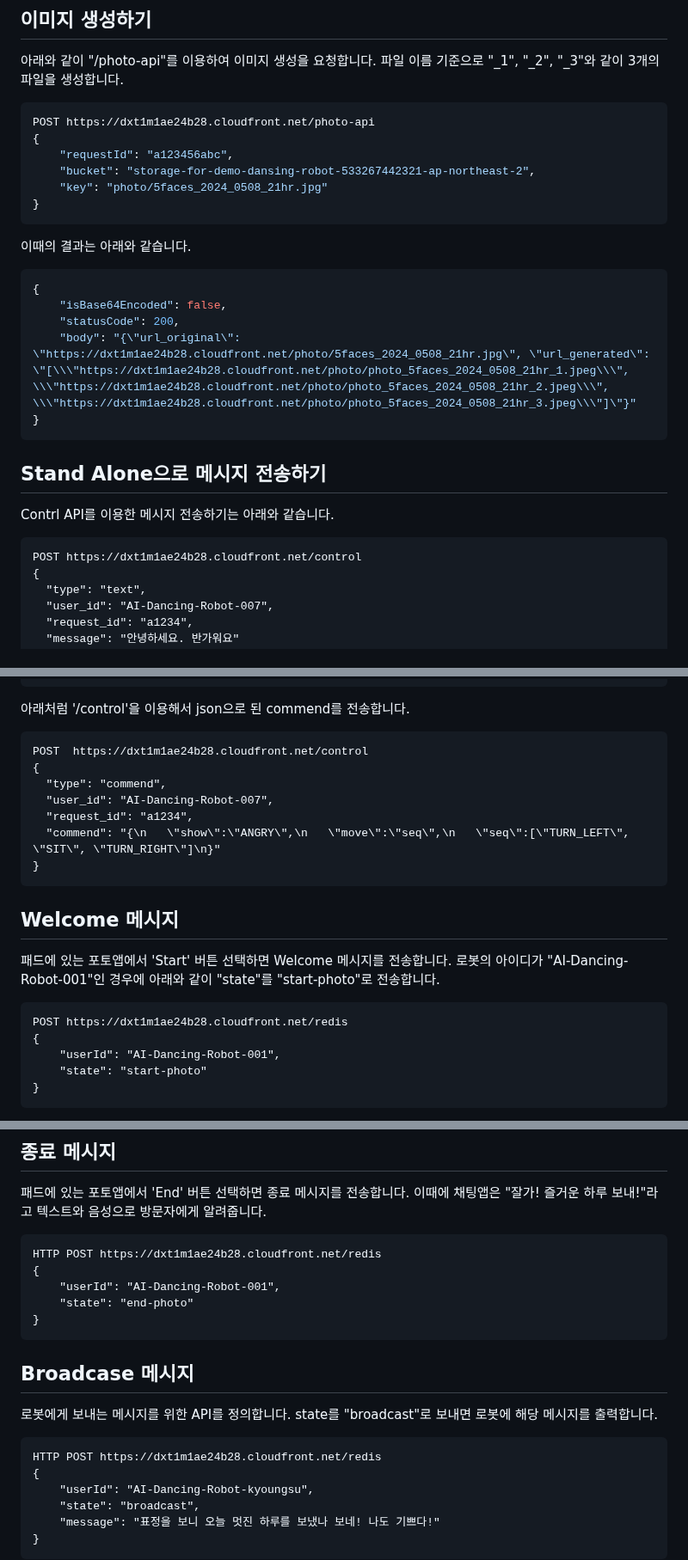
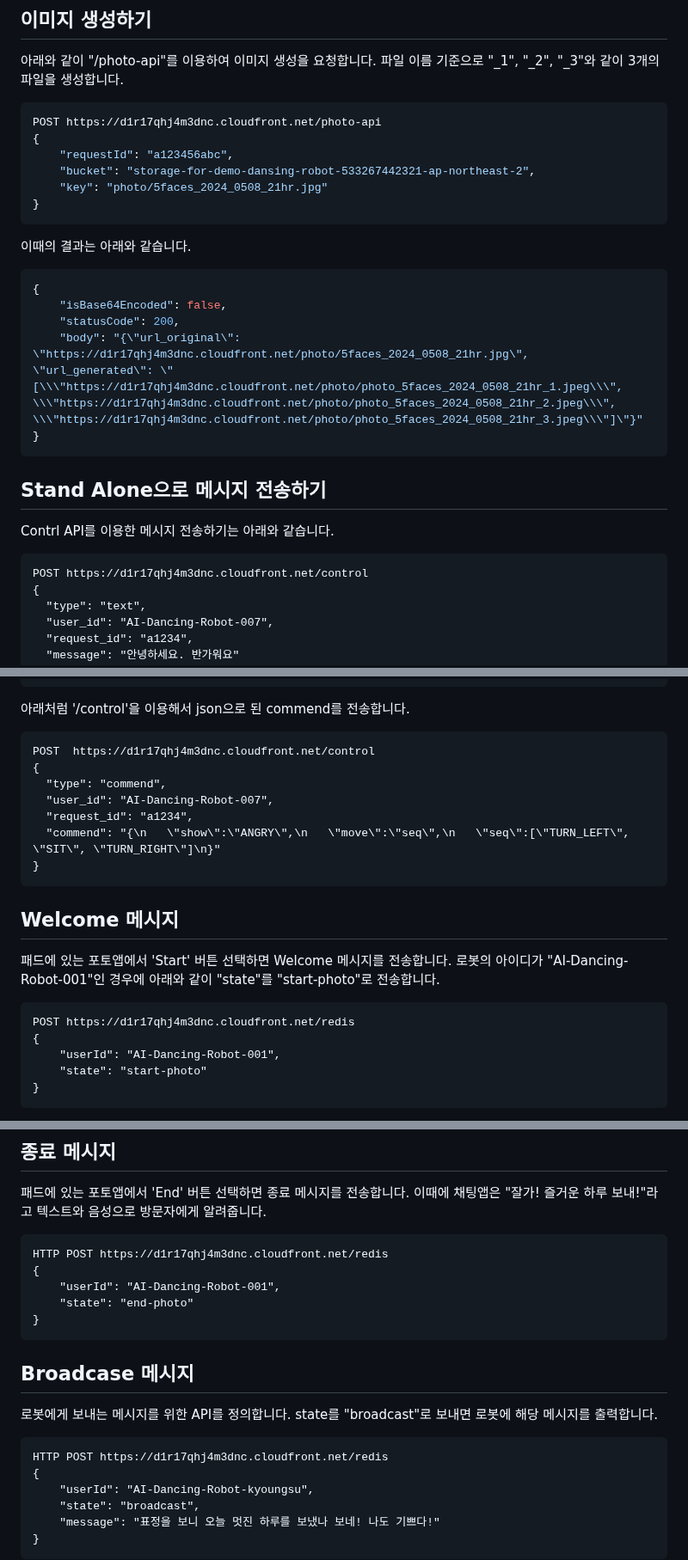
Before and after one commit to kyopark2014/demo-robo-soulmate, a Markdown page: photo-booth-api.md, 3 parts joined by grey strips. Shown at 86% size. GitHub-like rendering.

````diff
--- a/photo-booth-api.md
+++ b/photo-booth-api.md
@@ -7,7 +7,7 @@
 아래와 같이 "/photo-api"를 이용하여 이미지 생성을 요청합니다. 파일 이름 기준으로 "_1", "_2", "_3"와 같이 3개의 파일을 생성합니다.
 
 ```python
-POST https://dxt1m1ae24b28.cloudfront.net/photo-api
+POST https://d1r17qhj4m3dnc.cloudfront.net/photo-api
 {
     "requestId": "a123456abc",
     "bucket": "storage-for-demo-dansing-robot-533267442321-ap-northeast-2",
@@ -21,7 +21,7 @@ POST https://dxt1m1ae24b28.cloudfront.net/photo-api
 {
     "isBase64Encoded": false,
     "statusCode": 200,
-    "body": "{\"url_original\": \"https://dxt1m1ae24b28.cloudfront.net/photo/5faces_2024_0508_21hr.jpg\", \"url_generated\": \"[\\\"https://dxt1m1ae24b28.cloudfront.net/photo/photo_5faces_2024_0508_21hr_1.jpeg\\\", \\\"https://dxt1m1ae24b28.cloudfront.net/photo/photo_5faces_2024_0508_21hr_2.jpeg\\\", \\\"https://dxt1m1ae24b28.cloudfront.net/photo/photo_5faces_2024_0508_21hr_3.jpeg\\\"]\"}"
+    "body": "{\"url_original\": \"https://d1r17qhj4m3dnc.cloudfront.net/photo/5faces_2024_0508_21hr.jpg\", \"url_generated\": \"[\\\"https://d1r17qhj4m3dnc.cloudfront.net/photo/photo_5faces_2024_0508_21hr_1.jpeg\\\", \\\"https://d1r17qhj4m3dnc.cloudfront.net/photo/photo_5faces_2024_0508_21hr_2.jpeg\\\", \\\"https://d1r17qhj4m3dnc.cloudfront.net/photo/photo_5faces_2024_0508_21hr_3.jpeg\\\"]\"}"
 }
 ```
 
@@ -30,7 +30,7 @@ POST https://dxt1m1ae24b28.cloudfront.net/photo-api
 Contrl API를 이용한 메시지 전송하기는 아래와 같습니다.
 
 ```text
-POST https://dxt1m1ae24b28.cloudfront.net/control
+POST https://d1r17qhj4m3dnc.cloudfront.net/control
 {
   "type": "text",
   "user_id": "AI-Dancing-Robot-007",
@@ -52,7 +52,7 @@ POST https://dxt1m1ae24b28.cloudfront.net/control
 아래처럼 '/control'을 이용해서 json으로 된 commend를 전송합니다.
 
 ```text
-POST  https://dxt1m1ae24b28.cloudfront.net/control
+POST  https://d1r17qhj4m3dnc.cloudfront.net/control
 {
   "type": "commend",
   "user_id": "AI-Dancing-Robot-007",
@@ -66,7 +66,7 @@ POST  https://dxt1m1ae24b28.cloudfront.net/control
 패드에 있는 포토앱에서 'Start' 버튼 선택하면 Welcome 메시지를 전송합니다. 로봇의 아이디가 "AI-Dancing-Robot-001"인 경우에 아래와 같이 "state"를 "start-photo"로 전송합니다.
 
 ```text
-POST https://dxt1m1ae24b28.cloudfront.net/redis
+POST https://d1r17qhj4m3dnc.cloudfront.net/redis
 {
 	"userId": "AI-Dancing-Robot-001",
 	"state": "start-photo"
@@ -82,7 +82,7 @@ POST https://dxt1m1ae24b28.cloudfront.net/redis
 패드에 있는 포토앱에서 'End' 버튼 선택하면 종료 메시지를 전송합니다. 이때에 채팅앱은 "잘가! 즐거운 하루 보내!"라고 텍스트와 음성으로 방문자에게 알려줍니다.
 
 ```text
-HTTP POST https://dxt1m1ae24b28.cloudfront.net/redis
+HTTP POST https://d1r17qhj4m3dnc.cloudfront.net/redis
 {
 	"userId": "AI-Dancing-Robot-001",
 	"state": "end-photo"
@@ -94,7 +94,7 @@ HTTP POST https://dxt1m1ae24b28.cloudfront.net/redis
 로봇에게 보내는 메시지를 위한 API를 정의합니다. state를 "broadcast"로 보내면 로봇에 해당 메시지를 출력합니다.
 
 ```text
-HTTP POST https://dxt1m1ae24b28.cloudfront.net/redis
+HTTP POST https://d1r17qhj4m3dnc.cloudfront.net/redis
 {
     "userId": "AI-Dancing-Robot-kyoungsu",
     "state": "broadcast",
````
Also changed, not shown: other parts of photo-booth-api.md (+1 -1 lines).
